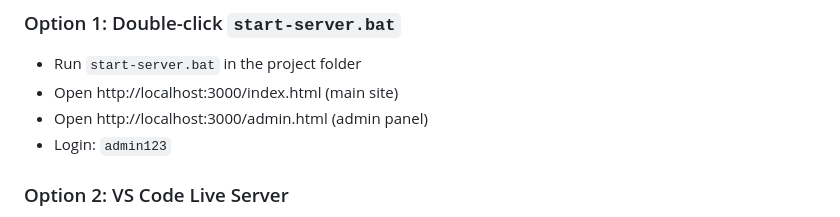
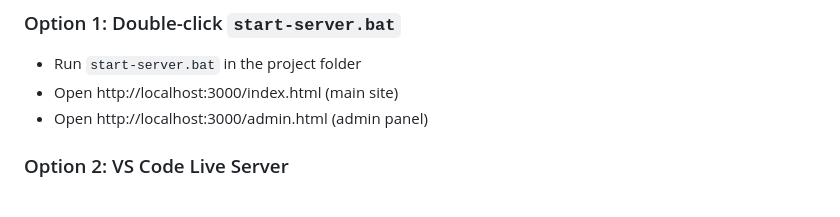
Before and after one commit to fahadansari2004/StoriedInternational, a Markdown page: README.md, the part around the change. Rendered like a GitHub page.

Commit message:
Update README with project details and instructions

```diff
--- a/README.md
+++ b/README.md
@@ -14,7 +14,6 @@ A professional, secure, and responsive event management website built with HTML,
 - Run `start-server.bat` in the project folder
 - Open http://localhost:3000/index.html (main site)
 - Open http://localhost:3000/admin.html (admin panel)
-- Login: `admin123`
 
 ### Option 2: VS Code Live Server
 - Install "Live Server" extension
```
